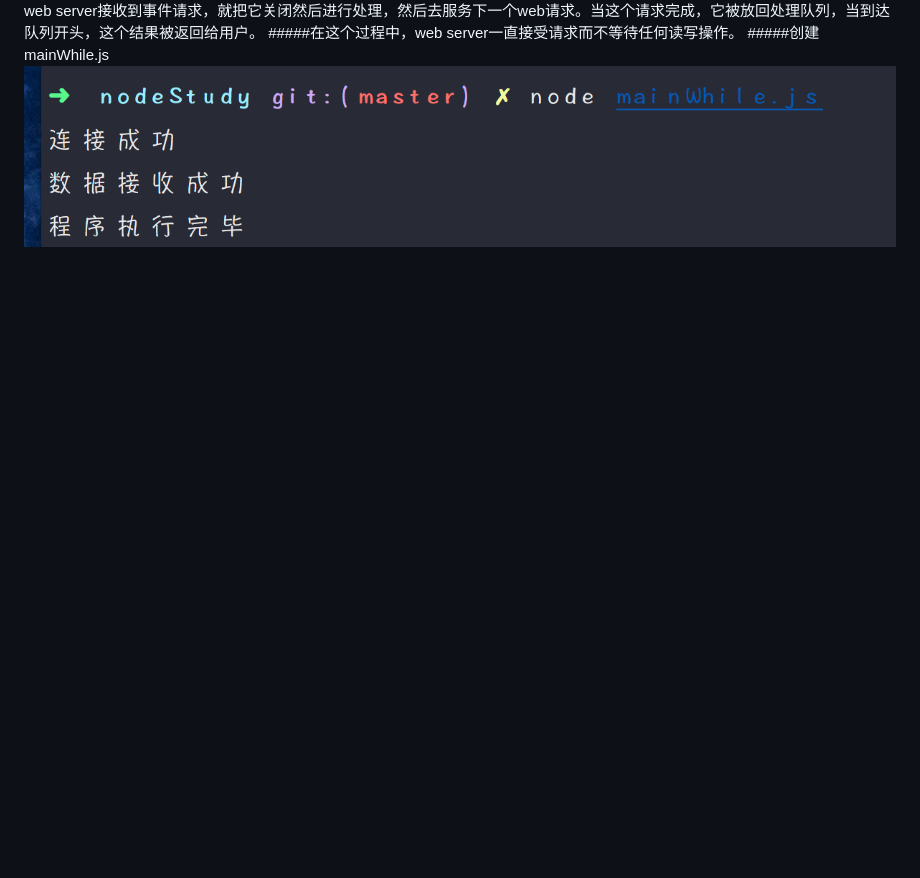
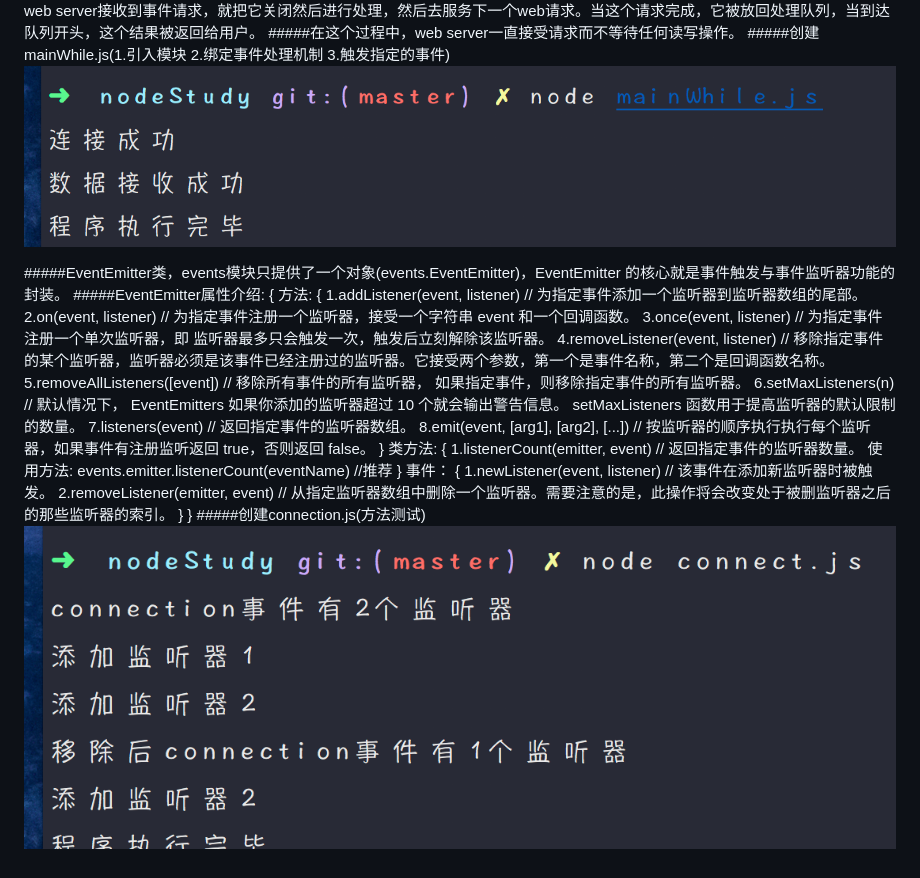
Before and after one commit to krysatal/node, a Markdown page: learnNode.md, the part around the change. GitHub-like rendering; pictures changed too: img/connect.png (added); blank space fills up the shorter version.

Commit message:
关于EventEmitter类的属性方法

```diff
--- a/learnNode.md
+++ b/learnNode.md
@@ -14,5 +14,29 @@
 <img src="img/event_loop.jpg"></img>
 #####node使用事件驱动程序，当web server接收到事件请求，就把它关闭然后进行处理，然后去服务下一个web请求。当这个请求完成，它被放回处理队列，当到达队列开头，这个结果被返回给用户。
 #####在这个过程中，web server一直接受请求而不等待任何读写操作。
-#####创建mainWhile.js
+#####创建mainWhile.js(1.引入模块 2.绑定事件处理机制 3.触发指定的事件)
 <img src="img/mainWhile.png"></img>
+
+#####EventEmitter类，events模块只提供了一个对象(events.EventEmitter)，EventEmitter 的核心就是事件触发与事件监听器功能的封装。
+#####EventEmitter属性介绍: {
+       方法: {
+               1.addListener(event, listener)    // 为指定事件添加一个监听器到监听器数组的尾部。
+               2.on(event, listener) // 为指定事件注册一个监听器，接受一个字符串 event 和一个回调函数。
+               3.once(event, listener) // 为指定事件注册一个单次监听器，即 监听器最多只会触发一次，触发后立刻解除该监听器。
+               4.removeListener(event, listener) // 移除指定事件的某个监听器，监听器必须是该事件已经注册过的监听器。它接受两个参数，第一个是事件名称，第二个是回调函数名称。
+               5.removeAllListeners([event]) // 移除所有事件的所有监听器， 如果指定事件，则移除指定事件的所有监听器。
+               6.setMaxListeners(n) // 默认情况下， EventEmitters 如果你添加的监听器超过 10 个就会输出警告信息。 setMaxListeners 函数用于提高监听器的默认限制的数量。
+               7.listeners(event) // 返回指定事件的监听器数组。
+               8.emit(event, [arg1], [arg2], [...]) // 按监听器的顺序执行执行每个监听器，如果事件有注册监听返回 true，否则返回 false。
+       }
+       类方法: {
+              1.listenerCount(emitter, event) // 返回指定事件的监听器数量。
+              使用方法: events.emitter.listenerCount(eventName) //推荐
+       }
+       事件： {
+              1.newListener(event, listener) // 该事件在添加新监听器时被触发。
+              2.removeListener(emitter, event) // 从指定监听器数组中删除一个监听器。需要注意的是，此操作将会改变处于被删监听器之后的那些监听器的索引。
+       }
+}
+#####创建connection.js(方法测试)
+<img src="img/connect.png"></img>
```
Also changed, not shown: 1 other file.
